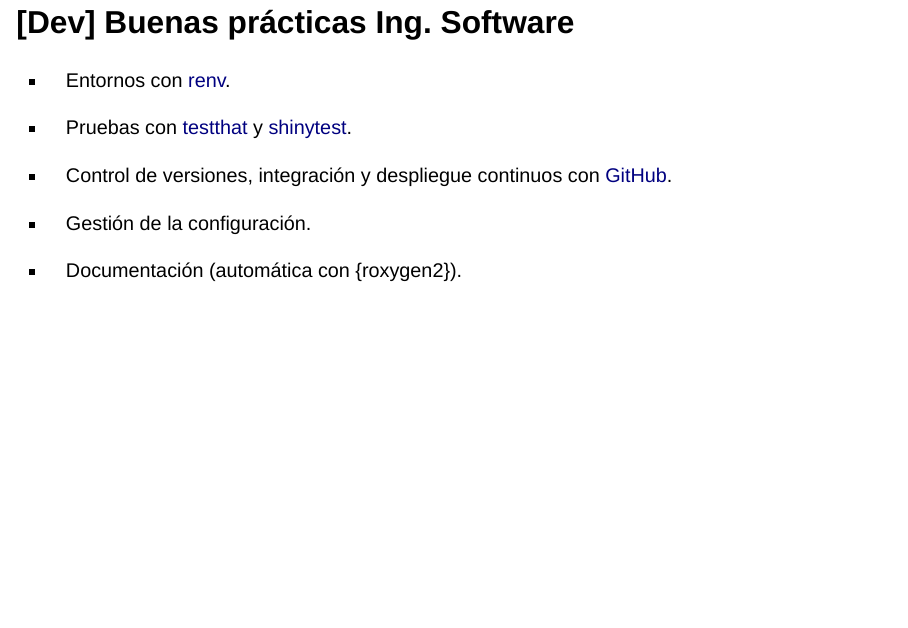
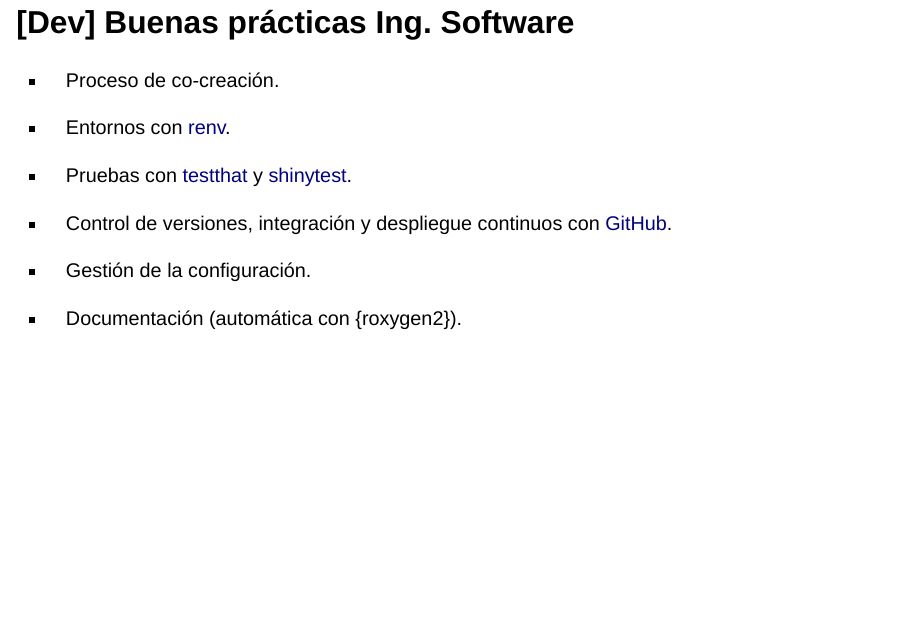
Before and after one commit to emilopezcano/15jres, a Quarto document (docs/index.qmd): page 15 of 19. Rendered offline with R 4.5, knitr and Pandoc in place of Quarto, with nearby package versions; drawn as Slidy slides in place of the format the file asks for.

Commit message:
co-creation

```diff
--- a/docs/index.qmd
+++ b/docs/index.qmd
@@ -244,6 +244,8 @@ Source: <a href="https://commons.wikimedia.org/wiki/File:CRISP-DM_Process_Diagra
 
 ## [Dev] Buenas prácticas Ing. Software
 
+* Proceso de co-creación.
+
 * Entornos con [renv](https://rstudio.github.io/renv/index.html).
 
 * Pruebas con [testthat](https://testthat.r-lib.org) y [shinytest](https://rstudio.github.io/shinytest/).
```
Also changed, not shown: 1 other file.
